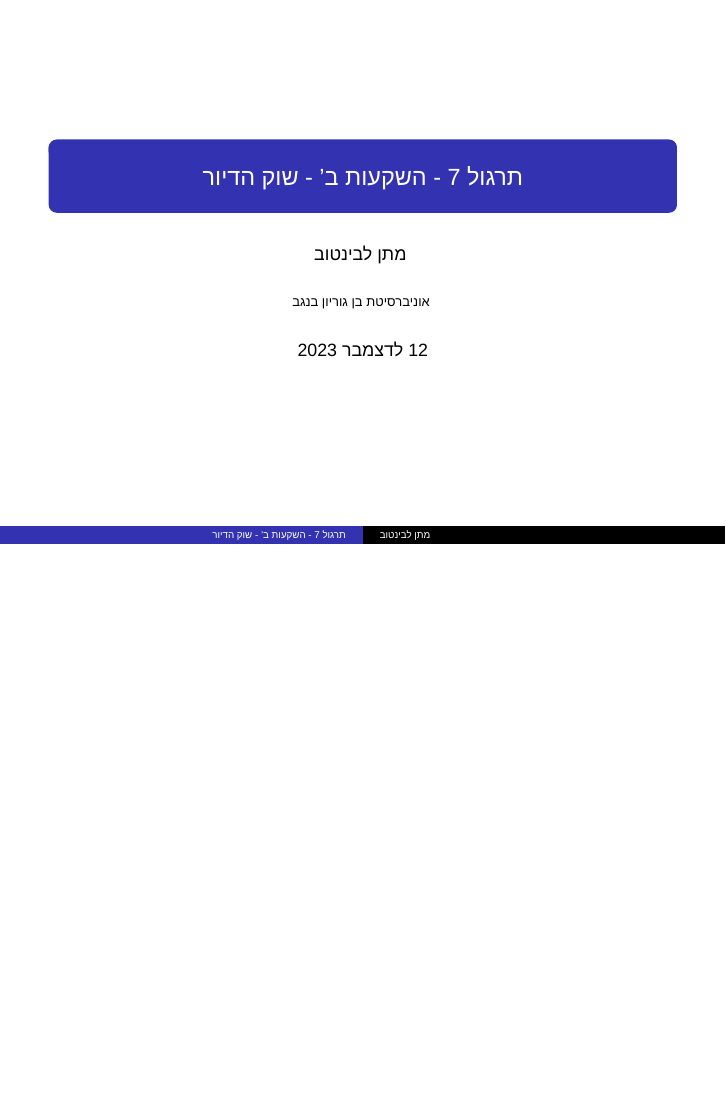
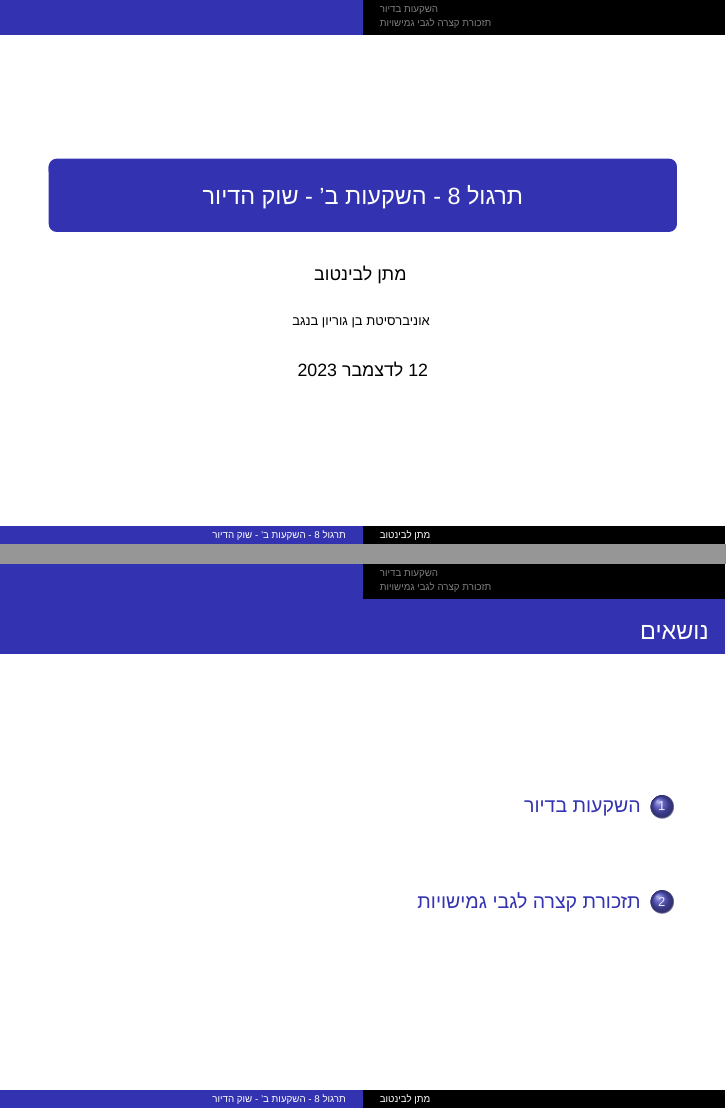
Before and after one commit to Matan-levintov/Plots-and-code-for-TA, LaTeX slides (Macro 1 /TA-7-Investments_B - The housing market/TA-7.tex): the whole page before the commit and pages 1 and 2 of 9 after it, the two joined at a grey line, the shorter picture padded with empty space. Compiled offline with XeLaTeX; a missing font is replaced by an installed copy or a similar font.

Commit message:
Update TA-7.tex with changes to investments in the housing market

```diff
--- a/Macro 1 /TA-7-Investments_B - The housing market/TA-7.tex
+++ b/Macro 1 /TA-7-Investments_B - The housing market/TA-7.tex
@@ -6,11 +6,16 @@
 \usepackage{xcolor}
 \beamertemplatenavigationsymbolsempty
 \usepackage{tikz}
-\usepackage{pgfplots}
+% \usepackage{pgfplots}
 \renewcommand{\qed}{\hfill\blacksquare}
 \newcommand{\D}[1]{\Delta #1}
 \renewcommand{\a}{\alpha}
 \usepackage{float}
+\usepackage{pgfplots}
+\pgfplotsset{compat = newest}
+\usetikzlibrary{positioning, arrows.meta}
+\usepgfplotslibrary{fillbetween}
+\usepackage{amsmath ,amssymb,amsthm}
 \setbeamertemplate{frametitle continuation}{%
     \ifnum\insertcontinuationcount>999999999 % this command tells the program when to start counting and also the count will be in numbers and not in roman letters
     \insertcontinuationcount
@@ -26,7 +31,7 @@
 % Use \begin{hebrew} block of text \end{hebrew} for paragraphs.
 % Use \texthebrew{ } and \textenglish{ } for short texts.
 % ============================================================ %
-\title{תרגול 7 - השקעות ב' - שוק הדיור}
+\title{תרגול 8 - השקעות ב' - שוק הדיור}
 \author{\texthebrew{ מתן לבינטוב}}
 \institute[{{ אב"ג}}]{{ אוניברסיטת בן גוריון בנגב}}
 \date{12 לדצמבר 2023}
@@ -36,3 +41,84 @@
 \begin{frame}
 \titlepage
 \end{frame}
+
+\begin{frame}
+    \frametitle{נושאים}
+    \tableofcontents
+\end{frame}
+
+\section{השקעות בדיור}
+\begin{frame}[allowframebreaks]
+    \frametitle{השקעות בדיור}
+המודל מחולק ל4 חלקים:
+\begin{enumerate}
+    \item שוק השכירות
+    \item שוק הדירות
+    \item היצע הקבלנים
+    \item הצבר הון בסוף תקופה
+\end{enumerate}
+
+\framebreak
+
+\begin{block}{1. שוק השכירות}
+    בשוק זה נקבע שכר הדירה, הוא נקבע לפי היצע הדירות בשוק ולפי הביקוש לדירות
+    $$ H^d \downarrow \implies R \downarrow $$
+    $$ H^d \uparrow \implies R \uparrow $$
+\end{block}
+\framebreak
+\begin{block}{2. שוק הדירות}
+    התשואה על דירה הינה :
+    $$ RR = \frac{R - D }{P_H} + \frac{P_H^{e}}{P_H} $$
+    כל עוד התשואה על דירה גדולה יותר מהריבית על חיסכון, עדיף להשקיע בדירה ולהפך, כלומר בש''מ ($RR = r$)
+    \\
+     בנוסף נניח שאין ציפיות לשינוי מחיר הדירה ($P_h^e = 0 $)
+    לכן ,
+    $$P_H = \frac{R}{r+d}$$
+\end{block}
+\framebreak
+\begin{block}{3. היצע הקבלנים}
+    קבלני הדירות מספקים את היצע הדירות ככל שמחיר הדירה גבוה יותר כך הם בונים יותר דירות.
+    \\
+    פונקצית ההיצע שלהם תהיה :
+    $$P_h = mc $$
+
+    במילים, הקבלנים בונים עד שמחיר הדירה שווה למחיר הבנייה השולית של הדירה.
+
+\end{block}
+
+\framebreak
+\begin{block}{4. הצבר הון בסוף תקופה}
+    בסוף תקופה בודקים כמה דירות חדשות נבנו וכמה דירות נהרסו, \\
+    כאשר מסמנים את $q$ בתור מספר הדירות החדשות שנבנו בתקופה.\\
+    ואת $d$ כאחוז הדירות שנהרסו בסוף תקופה ולכן $d \cdot H^s$ הינו מספר הדירות שנהרסו בתקופה.
+    $$\begin{cases}
+        q - d \cdot H^s > 0 \implies \uparrow H^s \\
+        q - d \cdot H^s < 0 \implies \downarrow H^s
+    \end{cases}$$
+    אם כמות הדירות שנבנו שווה לכמות הדירות שנהרסו, $q = d\cdot H^s$ אזי אנחנו בהיצע דירות יציב ואנחנו קוראים לנקודה הזאת טווח ארוך
+\end{block}
+
+\framebreak
+\begin{figure}
+    \begin{small}
+        \begin{center}
+            \includegraphics[width=1.2\textwidth]{figures/SCR-20231209-nblm.png}
+        \end{center}
+        % \caption{}
+        % \label{fig:}
+    \end{small}
+\end{figure}
+
+
+\framebreak
+\begin{block}{שיטת פיתרון}
+    הולכים נגד כיוון השעון, מתחילים ברביע הראשון ואז הולכים שמאלה, ואז למטה ואז ימינהו אז חוזרים לרביע הראשון.
+    \\
+    בכל ש''מ מתקיים :
+    $$\begin{cases}
+        P_H = mc \\
+        P_H = \frac{R}{r+d}\\
+        H^D = H^S
+    \end{cases}$$
+\end{block}
+\end{frame}
```
Also changed, not shown: Macro 1 /TA-7-Investments_B - The housing market/TA-7.pdf (added), Macro 1 /TA-7-Investments_B - The housing market/figures/SCR-20231209-nblm.png (added), Macro 1 /TA-7-Investments_B - The housing market/figures/Screenshot 2023-12-09 at 16.32.03.jpeg (added), Macro 1 /TA-7-Investments_B - The housing market/TA-7.tex (10 more changed lines).
